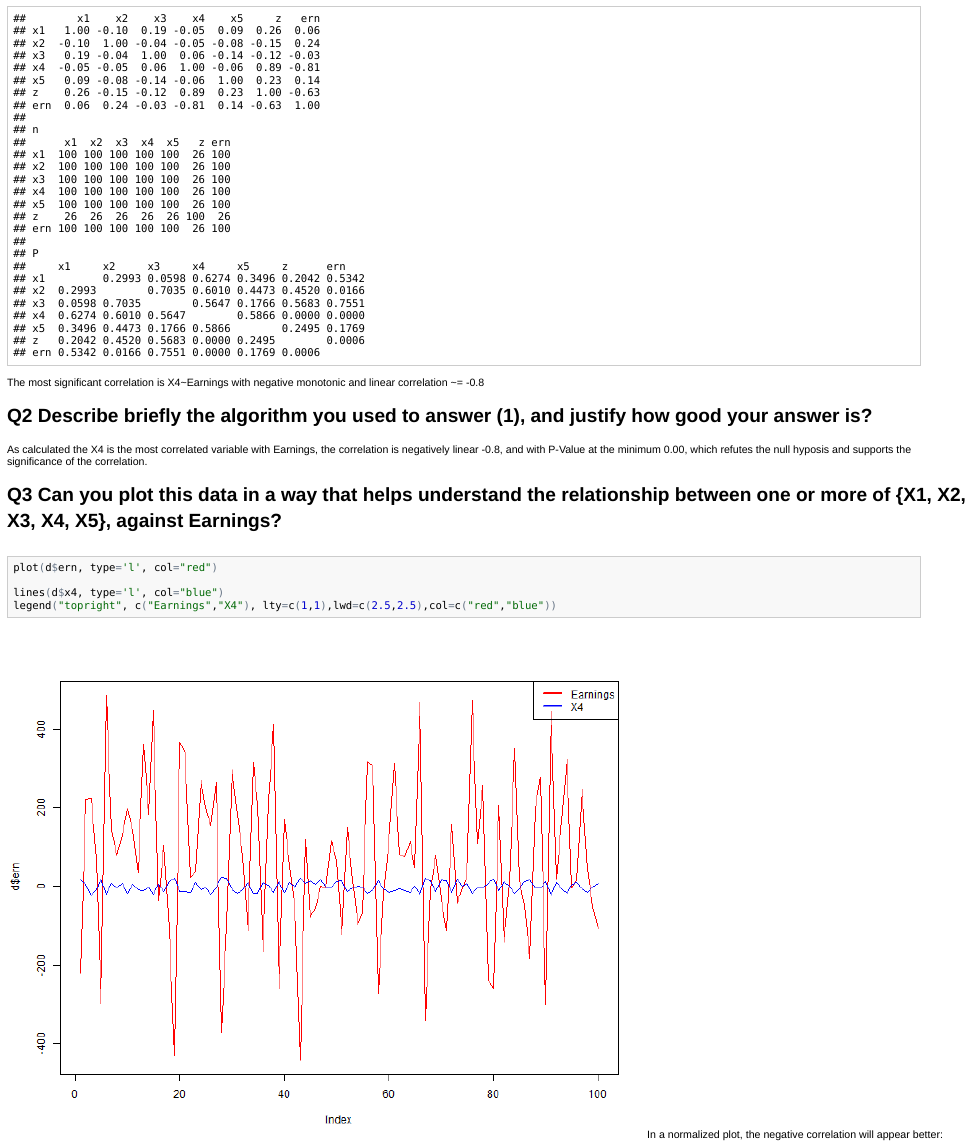
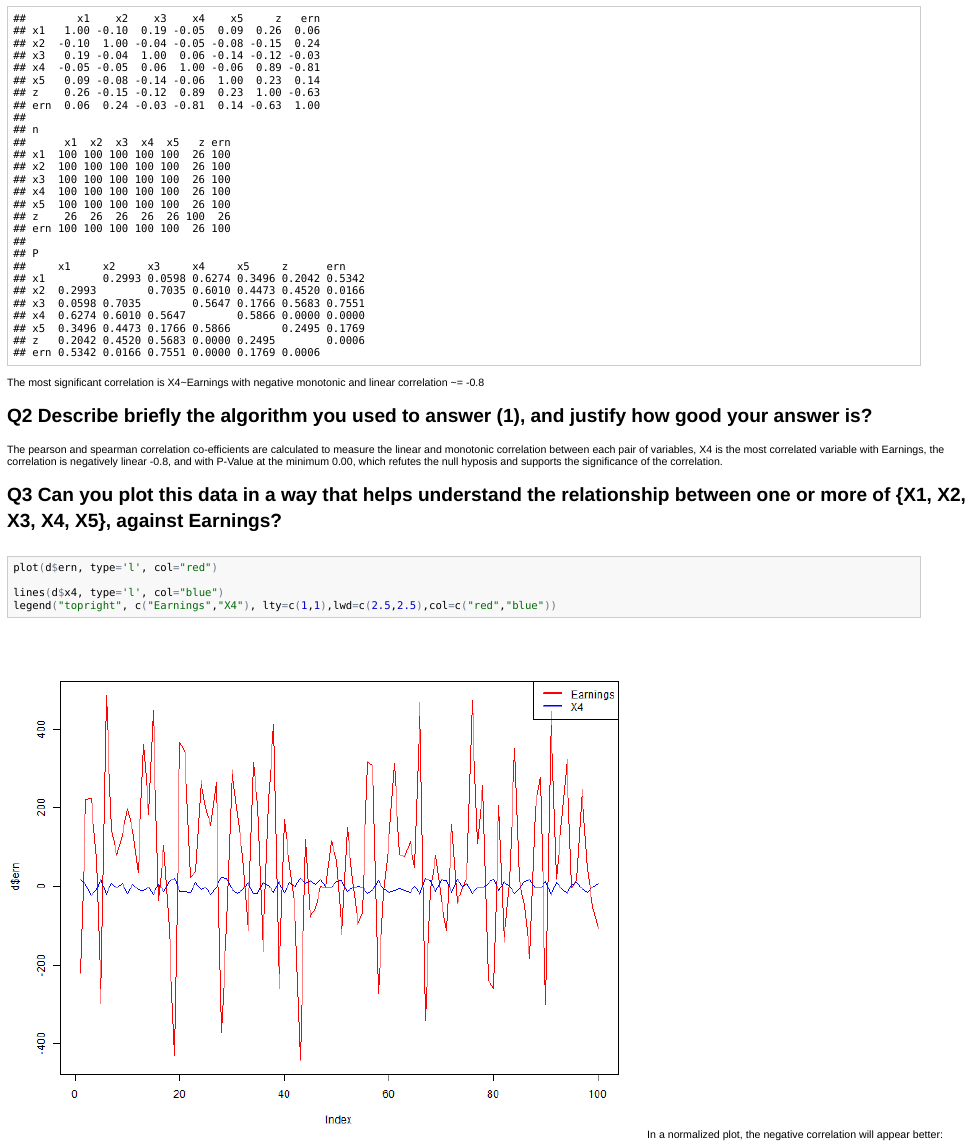
Before and after one commit to attia42/data_analysis_demos, an R Markdown document (adsquare_teaser/ad_square_teaser_analysis.Rmd): the page in a window 1100 px wide, from 1670 px down. The pictures show the output file adsquare_teaser/ad_square_teaser_analysis.html that the author committed with the source, opened offline.

Commit message:
Edits to q2

```diff
--- a/adsquare_teaser/ad_square_teaser_analysis.Rmd
+++ b/adsquare_teaser/ad_square_teaser_analysis.Rmd
@@ -45,7 +45,7 @@ rcorr(as.matrix(d), type="spearman")
 The most significant correlation is X4~Earnings with negative monotonic and linear correlation ~= -0.8
 
 ## Q2 Describe briefly the algorithm you used to answer (1), and justify how good your answer is?
-As calculated the X4 is the most correlated variable with Earnings, the correlation is negatively linear -0.8, and with P-Value at the minimum 0.00, which refutes the null hyposis and supports the significance of the correlation.
+The pearson and spearman correlation co-efficients are calculated to measure the linear and monotonic correlation between each pair of variables, X4 is the most correlated variable with Earnings, the correlation is negatively linear -0.8, and with P-Value at the minimum 0.00, which refutes the null hyposis and supports the significance of the correlation.
 
 ## Q3 Can you plot this data in a way that helps understand the relationship between one or more of {X1, X2, X3, X4, X5}, against ‘Earnings’?
 
```
Also changed, not shown: adsquare_teaser/ad_square_teaser_analysis.html, adsquare_teaser/ad_square_teaser_analysis.md.
